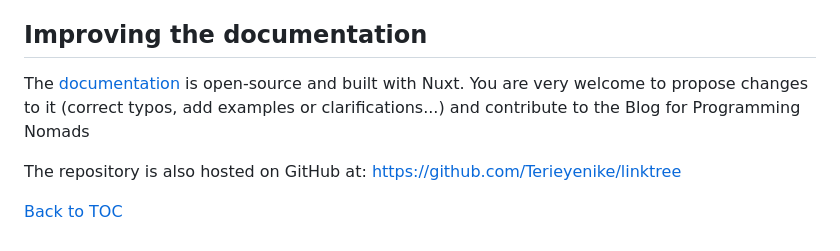
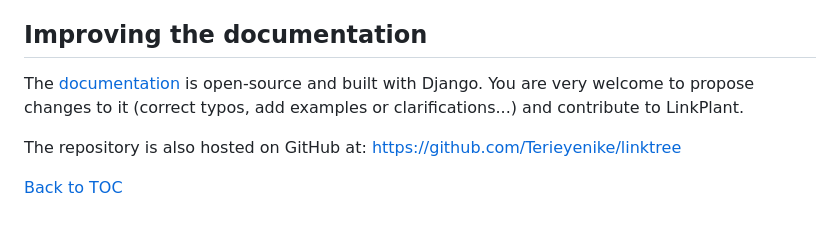
Before and after one commit to Terieyenike/linktree, a Markdown page: CONTRIBUTING.md, the part around the change. Rendered like a GitHub page.

Commit message:
Fix: typo in the contributing file

```diff
--- a/CONTRIBUTING.md
+++ b/CONTRIBUTING.md
@@ -177,9 +177,8 @@ and worthy contributions that you can make without coding:
 
 ## Improving the documentation
 
-The [documentation](https://github.com/Terieyenike/linktree/blob/main/README.md) is open-source and built with Nuxt.
-You are very welcome to propose changes to it (correct typos, add examples or clarifications...) and contribute to the
-Blog for Programming Nomads
+The [documentation](https://github.com/Terieyenike/linktree/blob/main/README.md) is open-source and built with Django.
+You are very welcome to propose changes to it (correct typos, add examples or clarifications...) and contribute to LinkPlant.
 
 The repository is also hosted on GitHub at: https://github.com/Terieyenike/linktree
 
```
